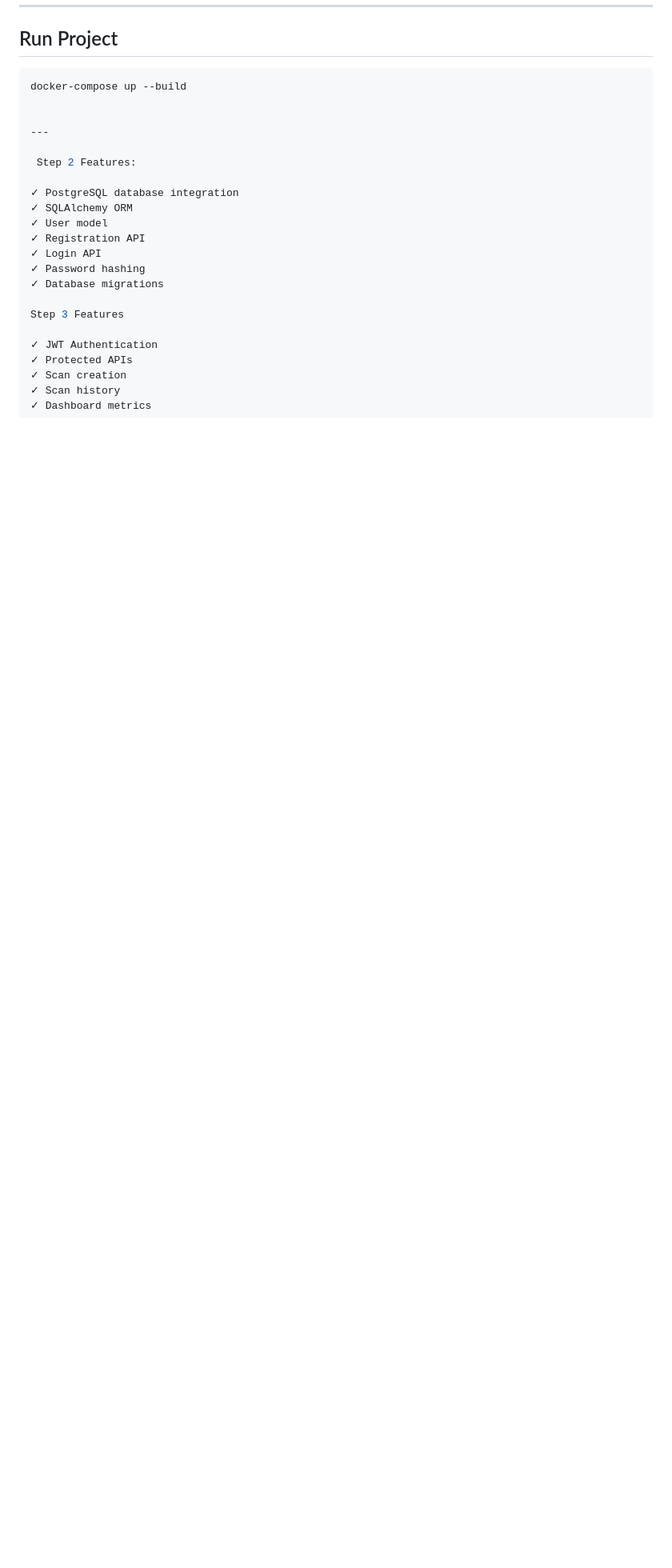
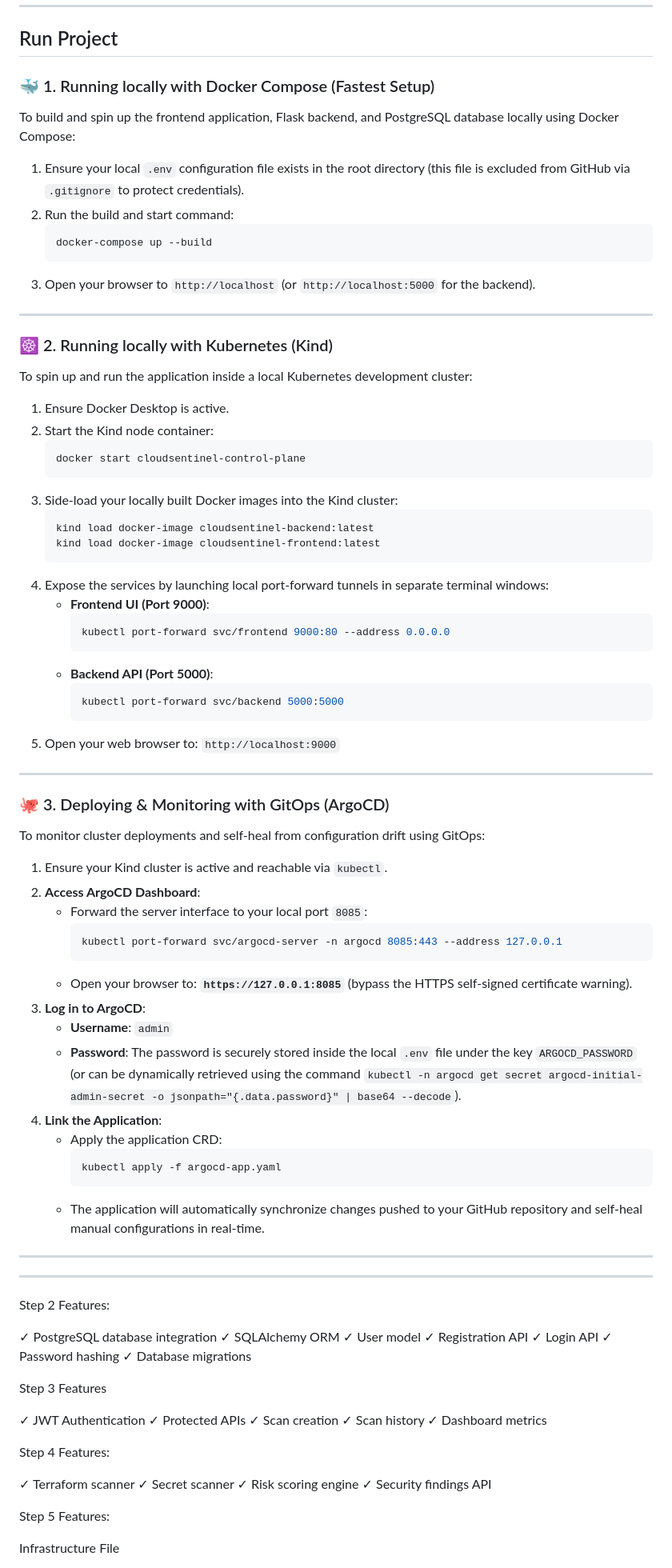
Before and after one commit to MadhavKotak-24/CloudSentinel, a Markdown page: README.md, the part around the change. Shown at 80% size. Drawn GitHub-style; blank space fills up the shorter version.

Commit message:
docs: update README with deployment and ArgoCD instructions

````diff
--- a/README.md
+++ b/README.md
@@ -84,8 +84,62 @@ Orchestration:
 
 ## Run Project
 
-```bash
-docker-compose up --build
+### 🐳 1. Running locally with Docker Compose (Fastest Setup)
+To build and spin up the frontend application, Flask backend, and PostgreSQL database locally using Docker Compose:
+1. Ensure your local `.env` configuration file exists in the root directory (this file is excluded from GitHub via `.gitignore` to protect credentials).
+2. Run the build and start command:
+   ```bash
+   docker-compose up --build
+   ```
+3. Open your browser to `http://localhost` (or `http://localhost:5000` for the backend).
+
+---
+
+### ☸️ 2. Running locally with Kubernetes (Kind)
+To spin up and run the application inside a local Kubernetes development cluster:
+1. Ensure Docker Desktop is active.
+2. Start the Kind node container:
+   ```bash
+   docker start cloudsentinel-control-plane
+   ```
+3. Side-load your locally built Docker images into the Kind cluster:
+   ```bash
+   kind load docker-image cloudsentinel-backend:latest
+   kind load docker-image cloudsentinel-frontend:latest
+   ```
+4. Expose the services by launching local port-forward tunnels in separate terminal windows:
+   - **Frontend UI (Port 9000)**:
+     ```bash
+     kubectl port-forward svc/frontend 9000:80 --address 0.0.0.0
+     ```
+   - **Backend API (Port 5000)**:
+     ```bash
+     kubectl port-forward svc/backend 5000:5000
+     ```
+5. Open your web browser to: `http://localhost:9000`
+
+---
+
+### 🐙 3. Deploying & Monitoring with GitOps (ArgoCD)
+To monitor cluster deployments and self-heal from configuration drift using GitOps:
+1. Ensure your Kind cluster is active and reachable via `kubectl`.
+2. **Access ArgoCD Dashboard**:
+   - Forward the server interface to your local port `8085`:
+     ```bash
+     kubectl port-forward svc/argocd-server -n argocd 8085:443 --address 127.0.0.1
+     ```
+   - Open your browser to: **`https://127.0.0.1:8085`** (bypass the HTTPS self-signed certificate warning).
+3. **Log in to ArgoCD**:
+   - **Username**: `admin`
+   - **Password**: The password is securely stored inside the local `.env` file under the key `ARGOCD_PASSWORD` (or can be dynamically retrieved using the command `kubectl -n argocd get secret argocd-initial-admin-secret -o jsonpath="{.data.password}" | base64 --decode`).
+4. **Link the Application**:
+   - Apply the application CRD:
+     ```bash
+     kubectl apply -f argocd-app.yaml
+     ```
+   - The application will automatically synchronize changes pushed to your GitHub repository and self-heal manual configurations in real-time.
+
+---
 
 
 ---
````
